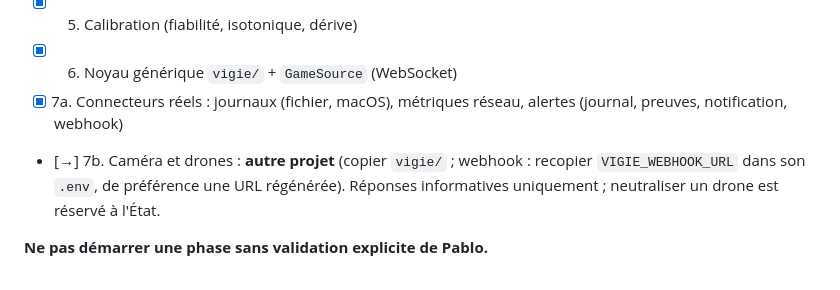
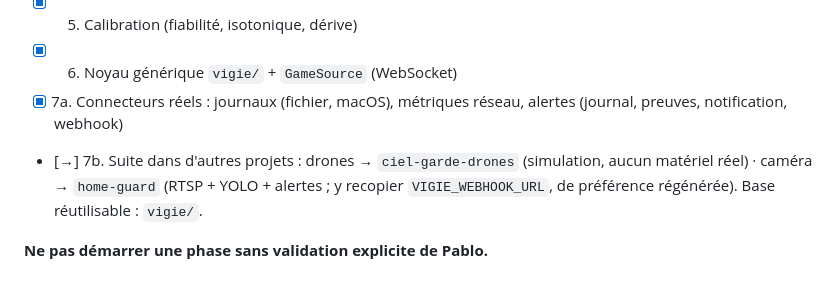
Before and after one commit to Pablositoo/dernier-abri, a Markdown page: CLAUDE.md, the part around the change. GitHub-like rendering.

Commit message:
CLAUDE.md : suite du projet (drones → ciel-garde-drones, caméra → home-guard)
Co-Authored-By: Claude Opus 5.5 <noreply@anthropic.com>

```diff
--- a/CLAUDE.md
+++ b/CLAUDE.md
@@ -150,6 +150,6 @@ Sécurité prouvée par le pire cas (`tests/js/v3.test.mjs`, `v5.test.mjs`) : au
 - [x] 5. Calibration (fiabilité, isotonique, dérive)
 - [x] 6. Noyau générique `vigie/` + `GameSource` (WebSocket)
 - [x] 7a. Connecteurs réels : journaux (fichier, macOS), métriques réseau, alertes (journal, preuves, notification, webhook)
-- [→] 7b. Caméra et drones : **autre projet** (copier `vigie/` ; webhook : recopier `VIGIE_WEBHOOK_URL` dans son `.env`, de préférence une URL régénérée). Réponses informatives uniquement ; neutraliser un drone est réservé à l'État.
+- [→] 7b. Suite dans d'autres projets : drones → `ciel-garde-drones` (simulation, aucun matériel réel) · caméra → `home-guard` (RTSP + YOLO + alertes ; y recopier `VIGIE_WEBHOOK_URL`, de préférence régénérée). Base réutilisable : `vigie/`.
 
 **Ne pas démarrer une phase sans validation explicite de Pablo.**
```
